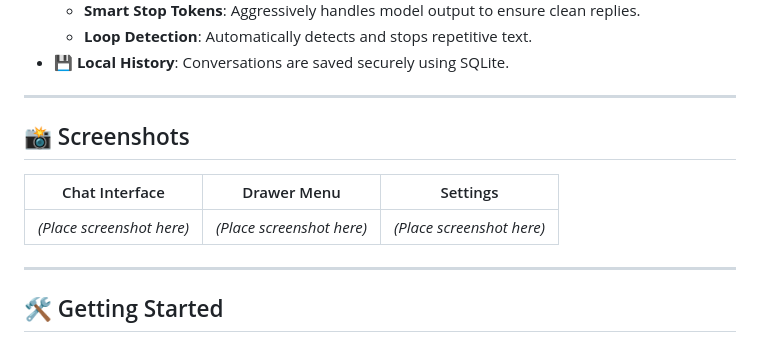
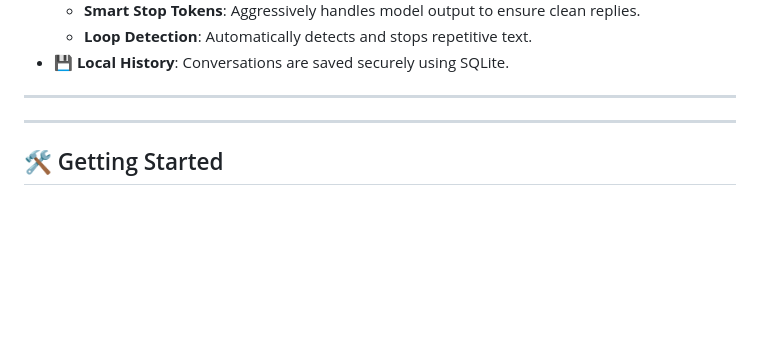
Before and after one commit to Varun0054/Offline-Ai-Chatbot, a Markdown page: README.md, the part around the change. Drawn GitHub-style; blank space fills up the shorter version.

Commit message:
docs: Remove screenshot placeholders

```diff
--- a/README.md
+++ b/README.md
@@ -26,11 +26,7 @@
 
 ---
 
-## 📸 Screenshots
 
-| Chat Interface | Drawer Menu | Settings |
-|:---:|:---:|:---:|
-| *(Place screenshot here)* | *(Place screenshot here)* | *(Place screenshot here)* |
 
 ---
 
```
